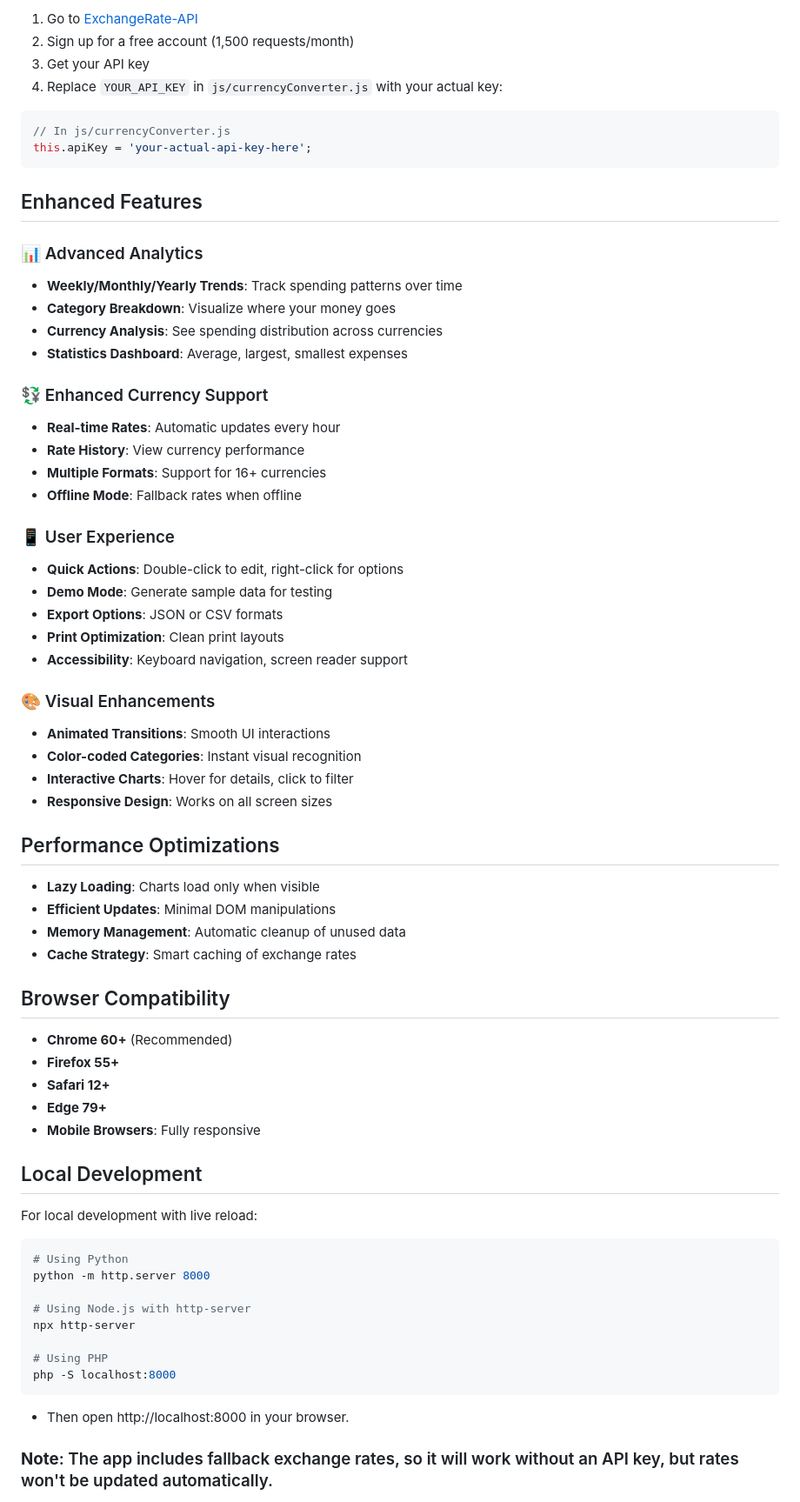
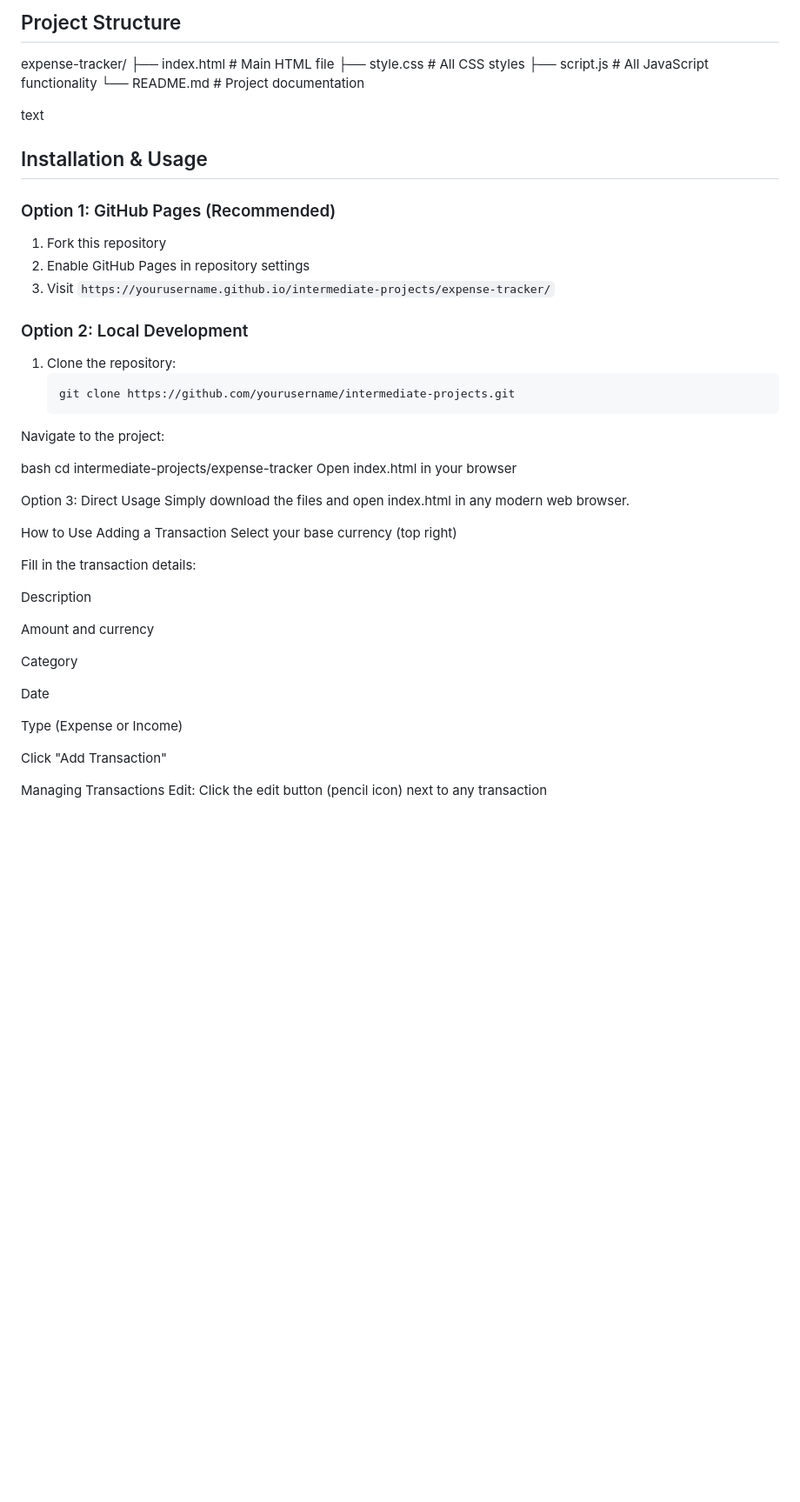
Before and after one commit to elagiaunified/intermediate-projects, a Markdown page: expense-tracker/new/README.md, the part around one of its changes. Shown at 87% size. Drawn GitHub-style; blank space fills up the shorter version.

````diff
--- a/expense-tracker/new/README.md
+++ b/expense-tracker/new/README.md
@@ -122,70 +44,51 @@ This app uses ExchangeRate-API for currency conversion. To get real-time exchang
 
-1. Go to [ExchangeRate-API](https://www.exchangerate-api.com)
-2. Sign up for a free account (1,500 requests/month)
-3. Get your API key
-4. Replace `YOUR_API_KEY` in `js/currencyConverter.js` with your actual key:
+## Project Structure
+expense-tracker/
+├── index.html # Main HTML file
+├── style.css # All CSS styles
+├── script.js # All JavaScript functionality
+└── README.md # Project documentation
 
-```javascript
-// In js/currencyConverter.js
-this.apiKey = 'your-actual-api-key-here';
-```
-## Enhanced Features
+text
 
-### 📊 Advanced Analytics
-- **Weekly/Monthly/Yearly Trends**: Track spending patterns over time
-- **Category Breakdown**: Visualize where your money goes
-- **Currency Analysis**: See spending distribution across currencies
-- **Statistics Dashboard**: Average, largest, smallest expenses
+## Installation & Usage
 
-### 💱 Enhanced Currency Support
-- **Real-time Rates**: Automatic updates every hour
-- **Rate History**: View currency performance
-- **Multiple Formats**: Support for 16+ currencies
-- **Offline Mode**: Fallback rates when offline
+### Option 1: GitHub Pages (Recommended)
+1. Fork this repository
+2. Enable GitHub Pages in repository settings
+3. Visit `https://yourusername.github.io/intermediate-projects/expense-tracker/`
 
-### 📱 User Experience
-- **Quick Actions**: Double-click to edit, right-click for options
-- **Demo Mode**: Generate sample data for testing
-- **Export Options**: JSON or CSV formats
-- **Print Optimization**: Clean print layouts
-- **Accessibility**: Keyboard navigation, screen reader support
+### Option 2: Local Development
+1. Clone the repository:
+   ```bash
+   git clone https://github.com/yourusername/intermediate-projects.git
+Navigate to the project:
 
-### 🎨 Visual Enhancements
-- **Animated Transitions**: Smooth UI interactions
-- **Color-coded Categories**: Instant visual recognition
-- **Interactive Charts**: Hover for details, click to filter
-- **Responsive Design**: Works on all screen sizes
+bash
+cd intermediate-projects/expense-tracker
+Open index.html in your browser
 
-## Performance Optimizations
+Option 3: Direct Usage
+Simply download the files and open index.html in any modern web browser.
 
-- **Lazy Loading**: Charts load only when visible
-- **Efficient Updates**: Minimal DOM manipulations
-- **Memory Management**: Automatic cleanup of unused data
-- **Cache Strategy**: Smart caching of exchange rates
+How to Use
+Adding a Transaction
+Select your base currency (top right)
 
-## Browser Compatibility
+Fill in the transaction details:
 
-- **Chrome 60+** (Recommended)
-- **Firefox 55+**
-- **Safari 12+**
-- **Edge 79+**
-- **Mobile Browsers**: Fully responsive
+Description
 
-## Local Development
+Amount and currency
 
-For local development with live reload:
+Category
 
-```bash
-# Using Python
-python -m http.server 8000
+Date
 
-# Using Node.js with http-server
-npx http-server
+Type (Expense or Income)
 
-# Using PHP
-php -S localhost:8000
-```
-- Then open http://localhost:8000 in your browser.
+Click "Add Transaction"
 
-### **Note**: The app includes fallback exchange rates, so it will work without an API key, but rates won't be updated automatically.
+Managing Transactions
+Edit: Click the edit button (pencil icon) next to any transaction
 
````
Also changed, not shown: other parts of expense-tracker/new/README.md (+146 -108 lines).
